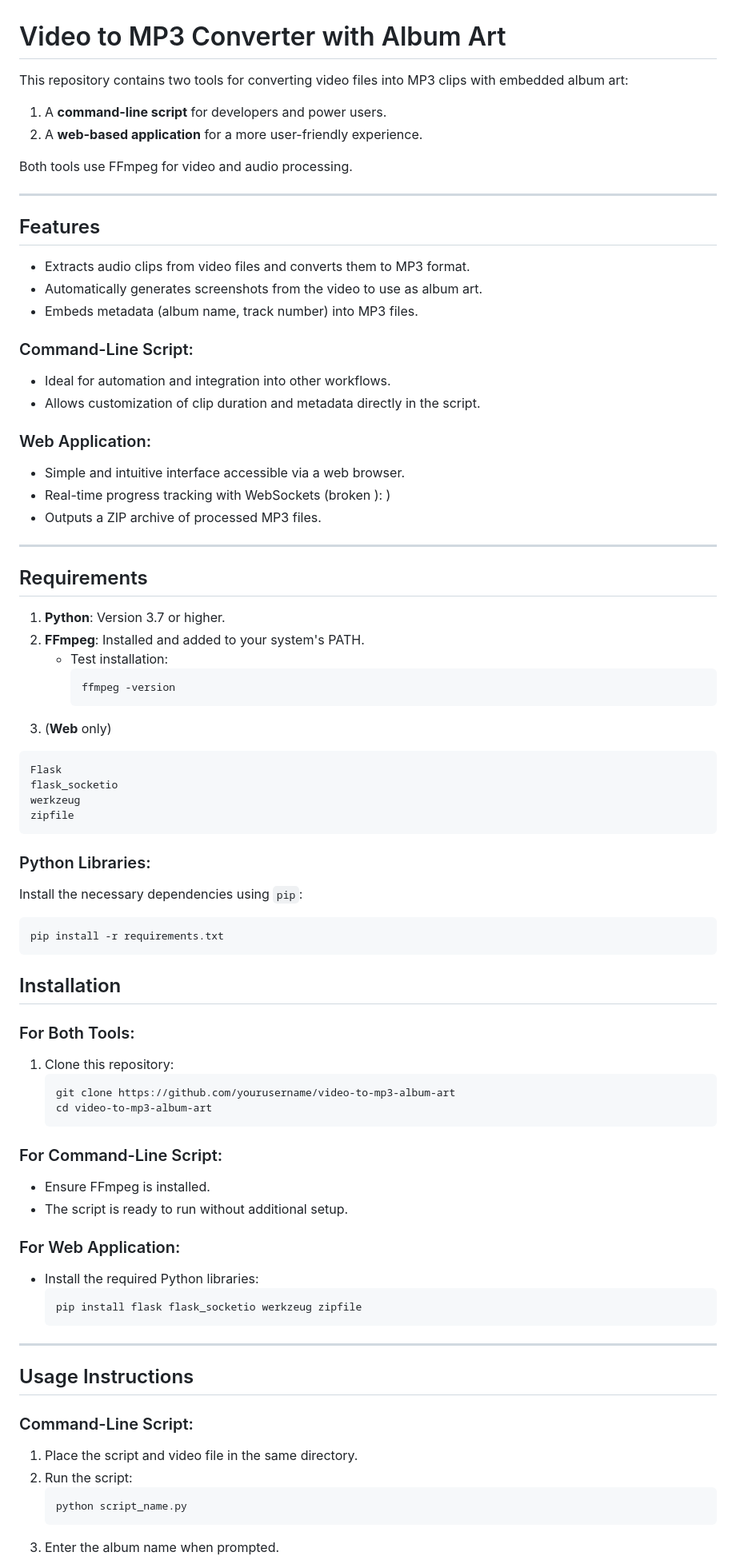
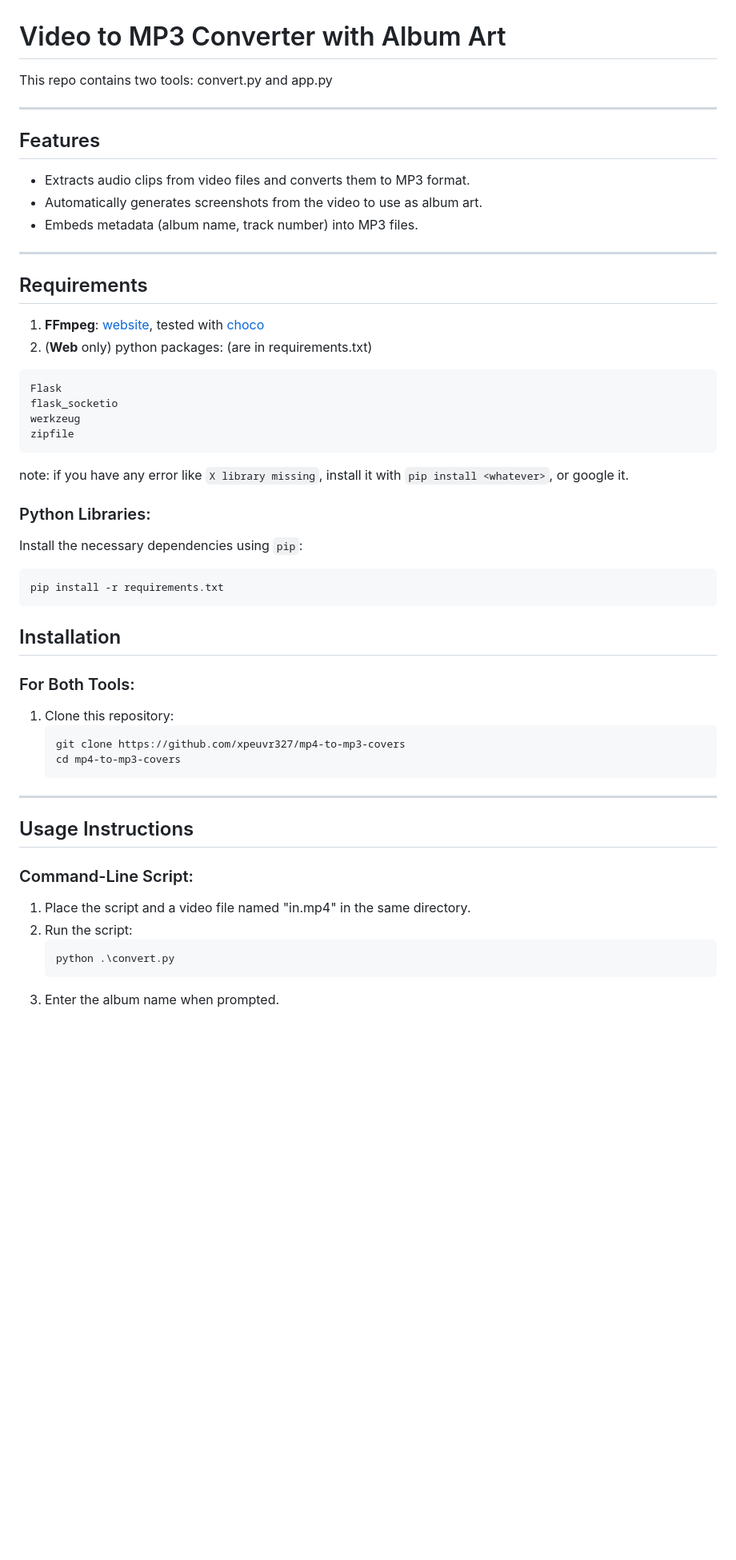
Before and after one commit to xpeuvr327/mp4-to-mp3-covers, a Markdown page: README.md, the part around the change printed below. Shown: that part at 80% size. Rendered like a GitHub page; blank space fills up the shorter version.

````diff
--- a/README.md
+++ b/README.md
@@ -1,10 +1,6 @@
 # Video to MP3 Converter with Album Art
 
-This repository contains two tools for converting video files into MP3 clips with embedded album art:
-1. A **command-line script** for developers and power users.
-2. A **web-based application** for a more user-friendly experience.
-
-Both tools use FFmpeg for video and audio processing.
+This repo contains two tools: convert.py and app.py
 
 ---
 
@@ -14,33 +10,19 @@ Both tools use FFmpeg for video and audio processing.
 - Automatically generates screenshots from the video to use as album art.
 - Embeds metadata (album name, track number) into MP3 files.
 
-### Command-Line Script:
-- Ideal for automation and integration into other workflows.
-- Allows customization of clip duration and metadata directly in the script.
-
-### Web Application:
-- Simple and intuitive interface accessible via a web browser.
-- Real-time progress tracking with WebSockets (broken ): )
-- Outputs a ZIP archive of processed MP3 files.
-
 ---
 
 ## Requirements
 
-1. **Python**: Version 3.7 or higher.
-2. **FFmpeg**: Installed and added to your system's PATH.
-   - Test installation:
-     ```bash
-     ffmpeg -version
-     ```
-3. (**Web** only)
+1. **FFmpeg**: [website](https://www.ffmpeg.org/), tested with [choco](https://community.chocolatey.org/packages/ffmpeg-shared)
+2. (**Web** only) python packages: (are in requirements.txt)
 ```
 Flask
 flask_socketio
 werkzeug
 zipfile
 ```
-
+note: if you have any error like `X library missing`, install it with `pip install <whatever>`, or google it.
 ### Python Libraries:
 Install the necessary dependencies using `pip`:
 ```bash
@@ -53,28 +35,17 @@ pip install -r requirements.txt
 ### For Both Tools:
 1. Clone this repository:
    ```bash
-   git clone https://github.com/yourusername/video-to-mp3-album-art
-   cd video-to-mp3-album-art
+   git clone https://github.com/xpeuvr327/mp4-to-mp3-covers
+   cd mp4-to-mp3-covers
    ```
-
-### For Command-Line Script:
-- Ensure FFmpeg is installed.
-- The script is ready to run without additional setup.
-
-### For Web Application:
-- Install the required Python libraries:
-  ```bash
-  pip install flask flask_socketio werkzeug zipfile
-  ```
-
 ---
 
 ## Usage Instructions
 
 ### Command-Line Script:
-1. Place the script and video file in the same directory.
+1. Place the script and a video file named "in.mp4" in the same directory.
 2. Run the script:
    ```bash
-   python script_name.py
+   python .\convert.py
    ```
 3. Enter the album name when prompted.
````
Also changed, not shown: other parts of README.md (+13 -17 lines).
